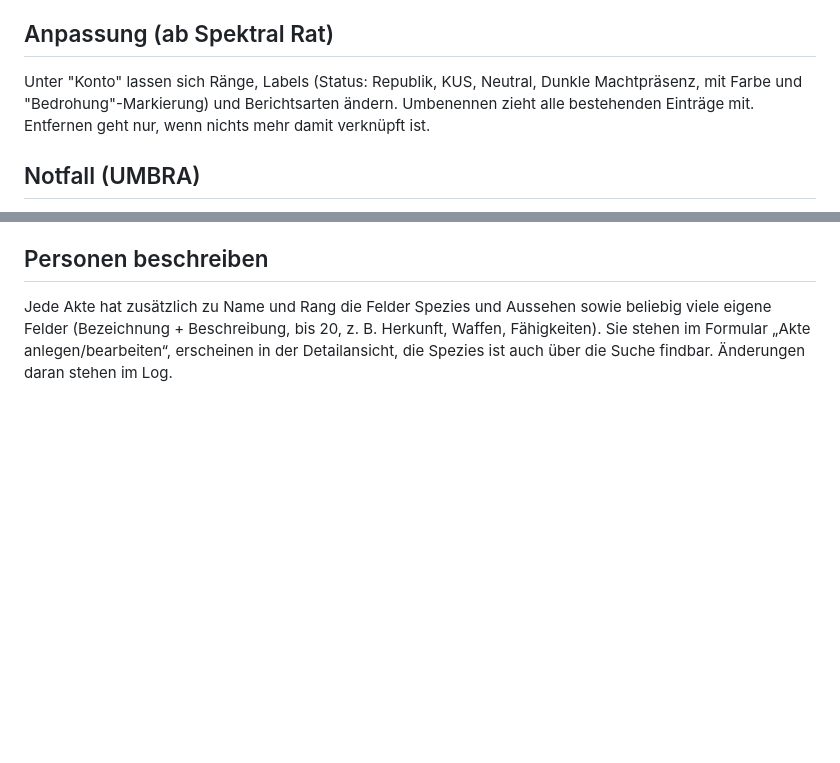
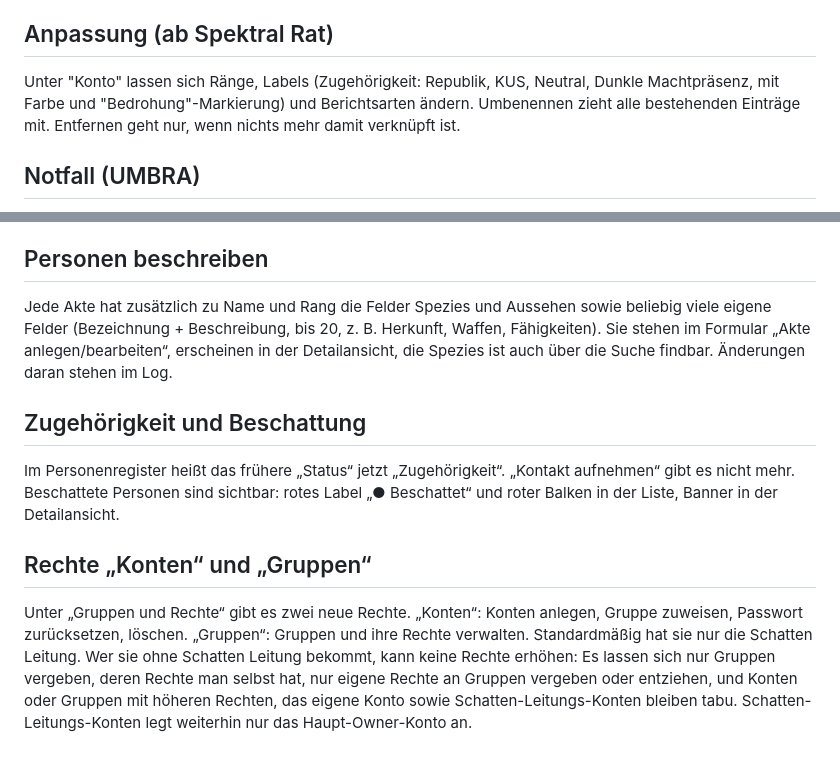
Before and after one commit to Holler721/wachendatenbank, a Markdown page: README.md, 2 parts joined by grey strips. Rendered like a GitHub page; blank space fills up the shorter version.

```diff
--- a/README.md
+++ b/README.md
@@ -33,7 +33,7 @@ Eigene Berichte bearbeiten/löschen; fremde nur Spektral Rat und Schatten Leitun
 Starten ab Phantom (Name und Einsatzgebiet frei wählbar). Umbenennen, vorantreiben, abbrechen, archivieren: ab Spektral Rat.
 
 ## Anpassung (ab Spektral Rat)
-Unter "Konto" lassen sich Ränge, Labels (Status: Republik, KUS, Neutral, Dunkle Machtpräsenz, mit Farbe und "Bedrohung"-Markierung) und Berichtsarten ändern. Umbenennen zieht alle bestehenden Einträge mit. Entfernen geht nur, wenn nichts mehr damit verknüpft ist.
+Unter "Konto" lassen sich Ränge, Labels (Zugehörigkeit: Republik, KUS, Neutral, Dunkle Machtpräsenz, mit Farbe und "Bedrohung"-Markierung) und Berichtsarten ändern. Umbenennen zieht alle bestehenden Einträge mit. Entfernen geht nur, wenn nichts mehr damit verknüpft ist.
 
 ## Notfall (UMBRA)
 Spektral Rat und Schatten Leitung können das Notfallprotokoll auslösen und beenden. Solange es aktiv ist, sind alle Konten unterhalb des Spektral Rats gesperrt (Sperrbildschirm, der Server liefert keine Daten). Die Seite öffnet sich bei Ende von selbst wieder.
@@ -64,3 +64,9 @@ Standard ist „Rang“: in der Reihenfolge der Ränge unter „Anpassung“ (ob
 
 ## Personen beschreiben
 Jede Akte hat zusätzlich zu Name und Rang die Felder Spezies und Aussehen sowie beliebig viele eigene Felder (Bezeichnung + Beschreibung, bis 20, z. B. Herkunft, Waffen, Fähigkeiten). Sie stehen im Formular „Akte anlegen/bearbeiten“, erscheinen in der Detailansicht, die Spezies ist auch über die Suche findbar. Änderungen daran stehen im Log.
+
+## Zugehörigkeit und Beschattung
+Im Personenregister heißt das frühere „Status“ jetzt „Zugehörigkeit“. „Kontakt aufnehmen“ gibt es nicht mehr. Beschattete Personen sind sichtbar: rotes Label „● Beschattet“ und roter Balken in der Liste, Banner in der Detailansicht.
+
+## Rechte „Konten“ und „Gruppen“
+Unter „Gruppen und Rechte“ gibt es zwei neue Rechte. „Konten“: Konten anlegen, Gruppe zuweisen, Passwort zurücksetzen, löschen. „Gruppen“: Gruppen und ihre Rechte verwalten. Standardmäßig hat sie nur die Schatten Leitung. Wer sie ohne Schatten Leitung bekommt, kann keine Rechte erhöhen: Es lassen sich nur Gruppen vergeben, deren Rechte man selbst hat, nur eigene Rechte an Gruppen vergeben oder entziehen, und Konten oder Gruppen mit höheren Rechten, das eigene Konto sowie Schatten-Leitungs-Konten bleiben tabu. Schatten-Leitungs-Konten legt weiterhin nur das Haupt-Owner-Konto an.
```
